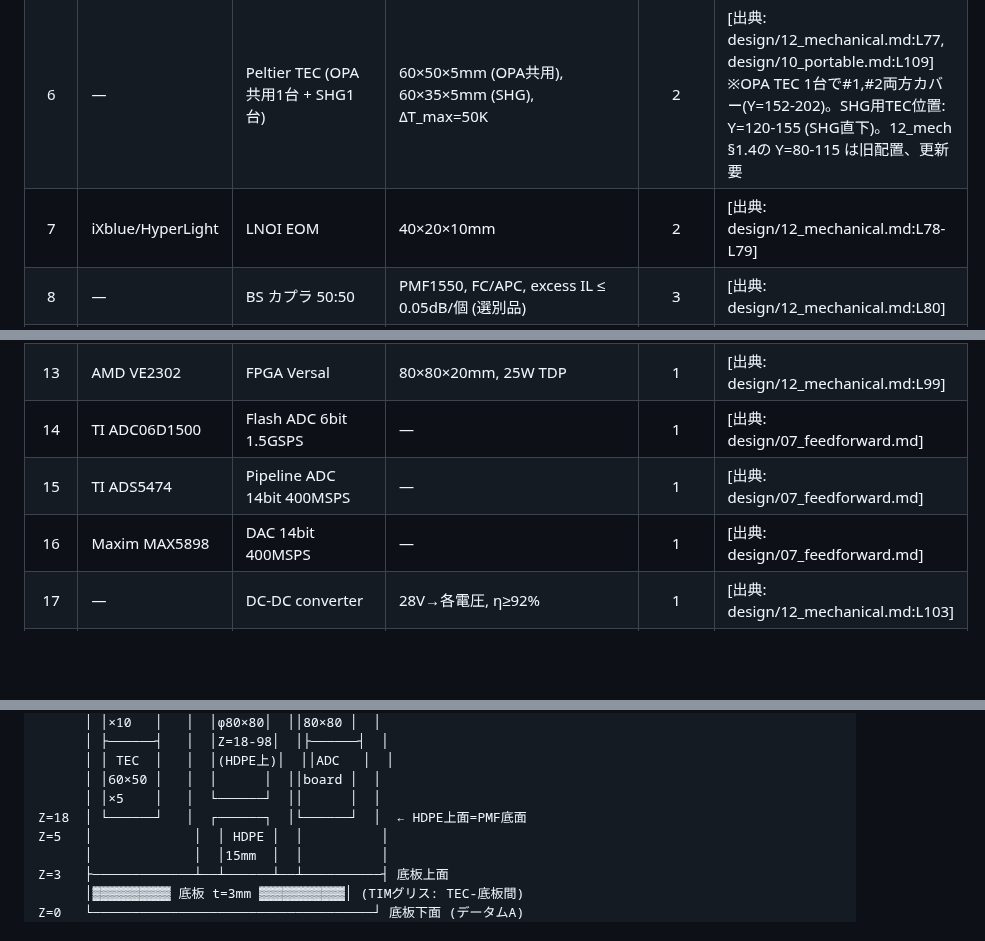
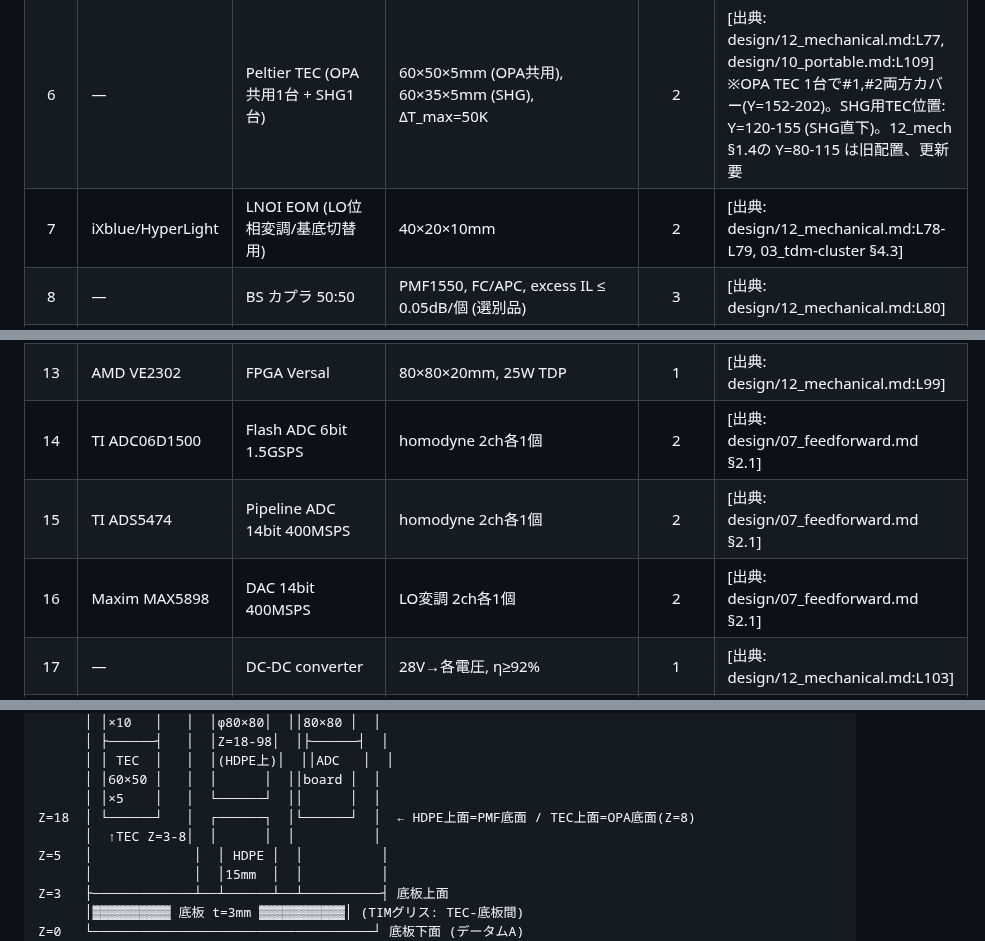
Before and after one commit to TomohiroTani28/Taros, a Markdown page: drawings/DWG-003_assembly.md, 3 parts joined by grey strips. GitHub-like rendering; blank space fills up the shorter version.

```diff
--- a/drawings/DWG-003_assembly.md
+++ b/drawings/DWG-003_assembly.md
@@ -37,7 +38,7 @@
 | 4 | — | 775nm GS-DFB+SOA+SHG | Option B pump, 200mW peak | 1 | [出典: design/10_portable.md:L207] |
 | 5 | NTT/HC Photonics | PPLN OPA | 50×20×10mm, pigtail fusion IL ≤ 0.10dB | 2 | [出典: design/12_mechanical.md:L75-L76] |
 | 6 | — | Peltier TEC (OPA共用1台 + SHG1台) | 60×50×5mm (OPA共用), 60×35×5mm (SHG), ΔT_max=50K | 2 | [出典: design/12_mechanical.md:L77, design/10_portable.md:L109] ※OPA TEC 1台で#1,#2両方カバー(Y=152-202)。SHG用TEC位置: Y=120-155 (SHG直下)。12_mech §1.4の Y=80-115 は旧配置、更新要 |
-| 7 | iXblue/HyperLight | LNOI EOM | 40×20×10mm | 2 | [出典: design/12_mechanical.md:L78-L79] |
+| 7 | iXblue/HyperLight | LNOI EOM (LO位相変調/基底切替用) | 40×20×10mm | 2 | [出典: design/12_mechanical.md:L78-L79, 03_tdm-cluster §4.3] |
 | 8 | — | BS カプラ 50:50 | PMF1550, FC/APC, excess IL ≤ 0.05dB/個 (選別品) | 3 | [出典: design/12_mechanical.md:L80] |
 | 9 | — | Balanced PD (InGaAs) | 35×20×20mm, QE ≥ 98% (カスタムPD必須, 市販95%不可), 目標QE ≥ 99% | 2 | [出典: design/12_mechanical.md:L81-L82, 06_noise-budget §2.2†] |
 | 10 | Corning/Fujikura | PMF 102m スプール (長遅延, d=5) | φ80×80mm, ~0.8kg. Phase 1: 200m高密度巻きφ80×80 (d=7) | 1 | [出典: design/12_mechanical.md:L84] |
@@ -45,9 +46,9 @@
 | 11 | NTT-AT | WDM AWG 8ch | 100×35×20mm, IL 0.2dB | 1 | [出典: design/12_mechanical.md:L96] |
 | 12 | — | WDM PD ×16 | ドーターカード | 1set | [出典: design/12_mechanical.md:L97] |
 | 13 | AMD VE2302 | FPGA Versal | 80×80×20mm, 25W TDP | 1 | [出典: design/12_mechanical.md:L99] |
-| 14 | TI ADC06D1500 | Flash ADC 6bit 1.5GSPS | — | 1 | [出典: design/07_feedforward.md] |
-| 15 | TI ADS5474 | Pipeline ADC 14bit 400MSPS | — | 1 | [出典: design/07_feedforward.md] |
-| 16 | Maxim MAX5898 | DAC 14bit 400MSPS | — | 1 | [出典: design/07_feedforward.md] |
+| 14 | TI ADC06D1500 | Flash ADC 6bit 1.5GSPS | homodyne 2ch各1個 | 2 | [出典: design/07_feedforward.md §2.1] |
+| 15 | TI ADS5474 | Pipeline ADC 14bit 400MSPS | homodyne 2ch各1個 | 2 | [出典: design/07_feedforward.md §2.1] |
+| 16 | Maxim MAX5898 | DAC 14bit 400MSPS | LO変調 2ch各1個 | 2 | [出典: design/07_feedforward.md §2.1] |
 | 17 | — | DC-DC converter | 28V→各電圧, η≥92% | 1 | [出典: design/12_mechanical.md:L103] |
 | 18 | — | Cu ヒートパイプ φ6×80mm | sintered wick, 50W/本 | 3 | [出典: design/12_mechanical.md:L104] |
 | 19 | — | PTFE断熱板 | 290×240×3mm, PMFスプール部φ85切欠き | 1 | [出典: design/12_mechanical.md:L58] |
@@ -214,7 +215,8 @@ Z=90  │═════╪══════╪══════════
       │ │ TEC  │   │  │(HDPE上)│  ││ADC   │  │
       │ │60×50 │   │  │      │  ││board │  │
       │ │×5    │   │  └──────┘  ││      │  │
-Z=18  │ └──────┘   │  ┌──────┐  │└──────┘  │  ← HDPE上面=PMF底面
+Z=18  │ └──────┘   │  ┌──────┐  │└──────┘  │  ← HDPE上面=PMF底面 / TEC上面=OPA底面(Z=8)
+      │  ↑TEC Z=3-8│  │      │  │          │
 Z=5   │             │  │ HDPE │  │          │
       │             │  │15mm  │  │          │
 Z=3   ├─────────────┴──┴──────┴──┴──────────┤ 底板上面
```
Also changed, not shown: other parts of drawings/DWG-003_assembly.md (+6 -4 lines), drawings/DWG-001_enclosure_body.md (+3 -2 lines), drawings/DWG-002_top_plate.md (+2 -1 lines).
